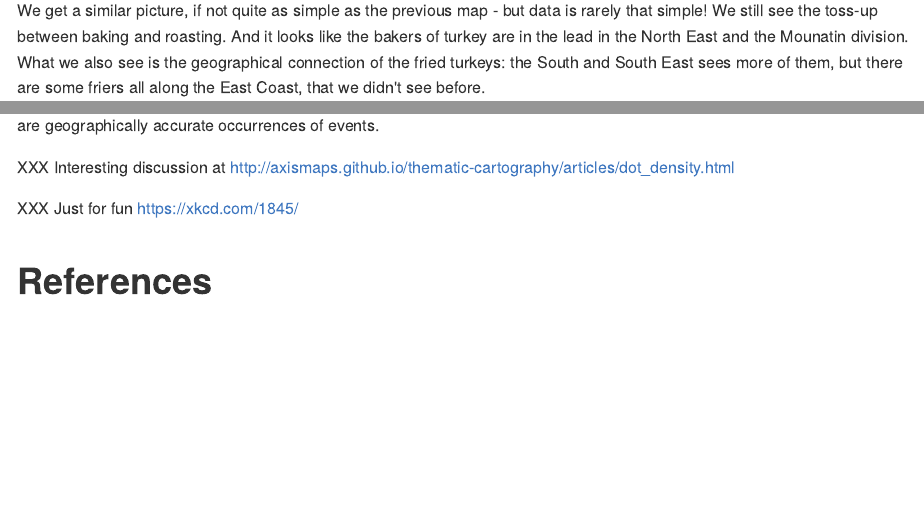
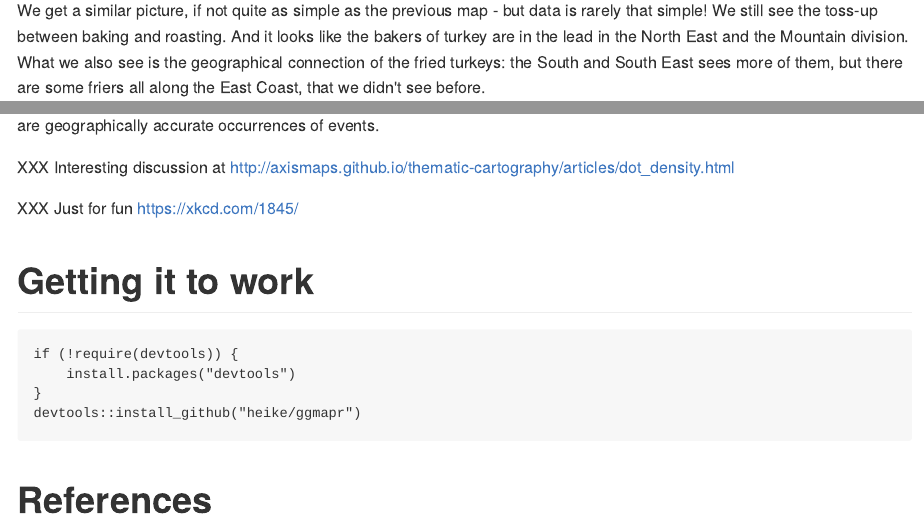
Before and after one commit to heike/ggmapr, an R Markdown document (README.Rmd): the page in a window 1100 px wide, from 6080 px down, and a second part further down, joined at a grey line. The pictures show the output file README.md that the author committed with the source, drawn offline in the style of GitHub; badge pictures from the web are left out.

Commit message:
update README

````diff
--- a/README.Rmd
+++ b/README.Rmd
@@ -234,7 +234,7 @@ division %>% ggplot(aes(x = long, y = lat)) +
   theme(legend.position = "none")
 ```
 
-We get a similar picture, if not quite as simple as the previous map - but data is rarely that simple! We still see the toss-up between baking and roasting. And it looks like the bakers of turkey are in the lead in the North East and the Mounatin division.
+We get a similar picture, if not quite as simple as the previous map - but data is rarely that simple! We still see the toss-up between baking and roasting. And it looks like the bakers of turkey are in the lead in the North East and the Mountain division.
 What we also see is the geographical connection of the fried turkeys: the South and South East sees more of them, but there are some friers all along the East Coast, that we didn't see before.
 
 Going back to the (loglinear) model of the ways turkeys are cooked by division, we can visualize the residuals using randomly picked locations in each of the divisions.
@@ -286,5 +286,13 @@ XXX Interesting discussion at http://axismaps.github.io/thematic-cartography/art
 
 XXX Just for fun https://xkcd.com/1845/
 
+# Getting it to work
+
+```
+if (!require(devtools)) {
+    install.packages("devtools")
+}
+devtools::install_github("heike/ggmapr")
+```
 
 # References
````
Also changed, not shown: README.md, README_files/figure-html/unnamed-chunk-11-1.png, README_files/figure-html/unnamed-chunk-14-1.png, README_files/figure-html/unnamed-chunk-7-1.png.
